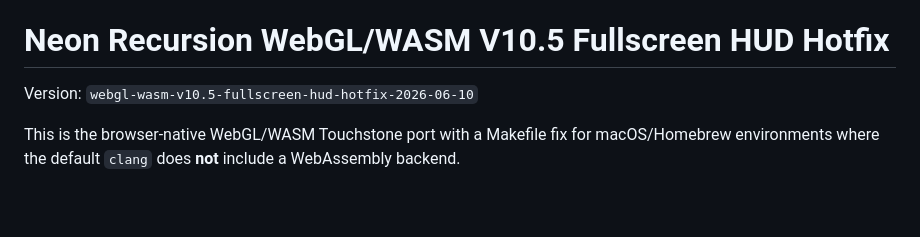
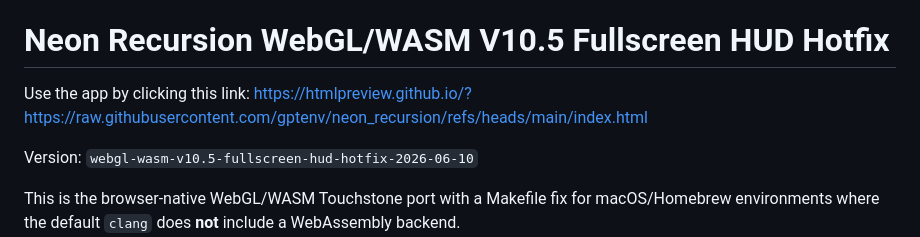
Before and after one commit to gptenv/neon_recursion, a Markdown page: README.md, the part around the change. Drawn GitHub-style; blank space fills up the shorter version.

```diff
--- a/README.md
+++ b/README.md
@@ -5,6 +5,8 @@
 > seizure-related symptoms.
 
 # Neon Recursion WebGL/WASM V10.5 Fullscreen HUD Hotfix
+
+Use the app by clicking this link: [https://htmlpreview.github.io/?https://raw.githubusercontent.com/gptenv/neon_recursion/refs/heads/main/index.html](https://htmlpreview.github.io/?https://raw.githubusercontent.com/gptenv/neon_recursion/refs/heads/main/index.html)
 
 Version: `webgl-wasm-v10.5-fullscreen-hud-hotfix-2026-06-10`
 
```
